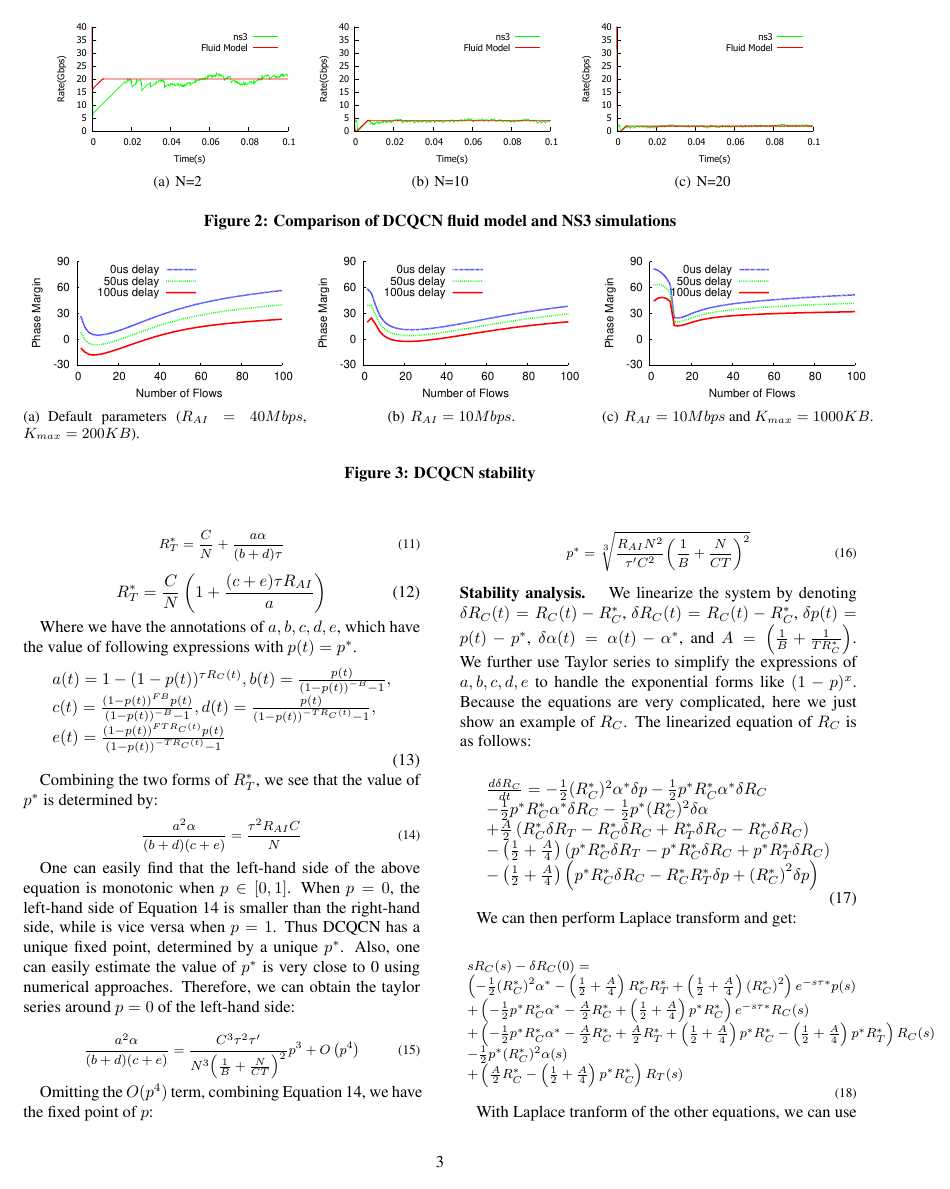
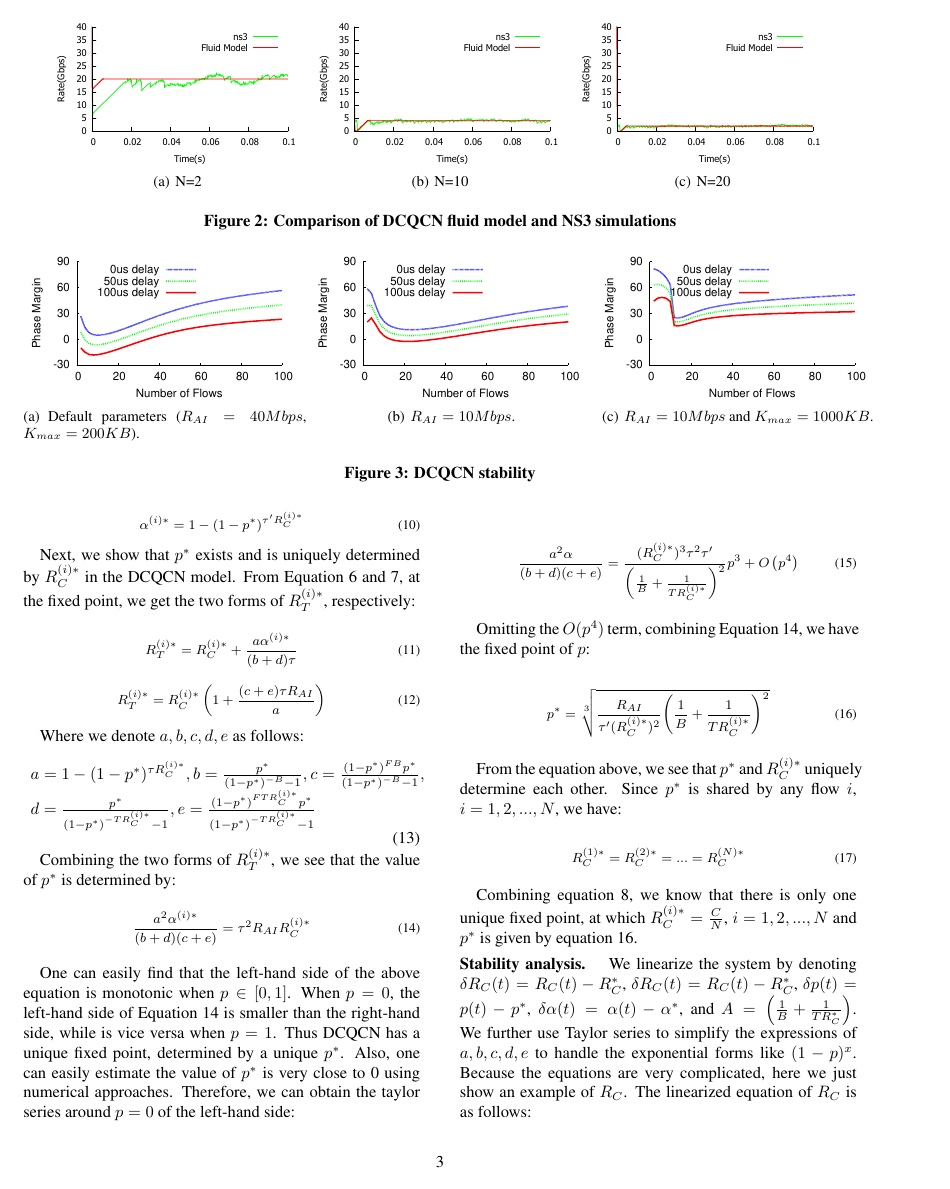
Before and after one commit to jitupadhye-zz/rdma, a LaTeX paper (paper/main.tex, which reads paper/dcqcn-analysis.tex): page 3 of 7. Compiled offline with pdfLaTeX.

Commit message:
fixed point analysis for dcqcn

```diff
--- a/paper/dcqcn-analysis.tex
+++ b/paper/dcqcn-analysis.tex
@@ -42,34 +45,33 @@ $\alpha$ at the fixed points are determined by Equation~\ref{eq:mark} and \ref{e
 \end{equation}
 \begin{equation}
 \small
-\alpha^*  = 1 - {(1 - p^*)^{\frac{{\tau 'C}}{N}}}
+\alpha^{(i)*}  = 1 - {(1 - p^*)^{{\tau '}R_C^{(i)*}}}
 \end{equation}
 
-Next, we show that $p^*$ exists and is unique in the DCQCN model.
-From Equation~\ref{eq:rt} and \ref{eq:rc}, $R_T^*$ has two forms:
+Next, we show that $p^*$ exists and is uniquely determined by $R_C^{(i)*}$ in the DCQCN model.
+From Equation~\ref{eq:rt} and \ref{eq:rc}, at the fixed point, we get the two forms of $R_T^{(i)*}$, respectively:
 
 \begin{equation}
 \small
-{R_T^*} = \frac{C}{N} + \frac{{a\alpha }}{{(b + d)\tau }}
+{R_T^{(i)*}} = R_C^{(i)*} + \frac{{a\alpha^{(i)*} }}{{(b + d)\tau }}
 \end{equation}
 \begin{equation}
-{R_T^*} = \frac{C}{N}\left( {1 + \frac{{(c + e)\tau {R_{AI}}}}{a}} \right)
+\small
+{R_T^{(i)*}} = R_C^{(i)*}\left( {1 + \frac{{(c + e)\tau {R_{AI}}}}{a}} \right)
 \end{equation}
 
-Where we have the annotations of $a, b, c, d, e$, which have the value of following expressions
-with $p(t) = p^*$.
+Where we denote $a, b, c, d, e$ as follows:
 \begin{equation}
 \begin{array}{l}
-a(t) = 1 - {(1 - p(t))^{\tau {R_C}(t)}},b(t) = \frac{{p(t)}}{{{{(1 - p(t))}^{ - B}} - 1}},\\
-c(t) = \frac{{{{(1 - p(t))}^{FB}}p(t)}}{{{{(1 - p(t))}^{ - B}} - 1}},d(t) = \frac{{p(t)}}{{{{(1 - p(t))}^{ - T{R_C}(t)}} - 1}},\\
-e(t) = \frac{{{{(1 - p(t))}^{FT{R_C}(t)}}p(t)}}{{{{(1 - p(t))}^{ - T{R_C}(t)}} - 1}}
+a = 1 - {(1 - p^*)^{\tau {R_C^{(i)*}}}},b = \frac{{p^*}}{{{{(1 - p^*)}^{ - B}} - 1}},c = \frac{{{{(1 - p^*)}^{FB}}p^*}}{{{{(1 - p^*)}^{ - B}} - 1}},\\
+d = \frac{{p^*}}{{{{(1 - p^*)}^{ - T{R_C^{(i)*}}}} - 1}},e = \frac{{{{(1 - p^*)}^{FT{R_C^{(i)*}}}}p^*}}{{{{(1 - p^*)}^{ - T{R_C^{(i)*}}}} - 1}}
 \end{array}
 \end{equation}
 
-Combining the two forms of $R_T^*$, we see that the value of $p^*$ is determined by:
+Combining the two forms of $R_T^{(i)*}$, we see that the value of $p^*$ is determined by:
 \begin{equation}
 \small
-\frac{{{a^2}\alpha }}{{(b + d)(c + e)}} = \frac{{{\tau ^2}{R_{AI}}C}}{N}
+\frac{{{a^2}\alpha^{(i)*} }}{{(b + d)(c + e)}} = {\tau ^2}{R_{AI}}R_C^{(i)*}
 \label{eq:p_fixed}
 \end{equation}
 
@@ -81,15 +83,28 @@ close to 0 using numerical approaches. Therefore, we can obtain the taylor serie
 
 \begin{equation}
 \small
-\frac{{{a^2}\alpha }}{{(b + d)(c + e)}} = \frac{{{C^3}{\tau ^2}\tau '}}{{{N^3}{{\left( {\frac{1}{B} + \frac{N}{{CT}}} \right)}^2}}}{p^3} + O\left( {{p^4}} \right)
+\frac{{{a^2}\alpha }}{{(b + d)(c + e)}} = \frac{{(R_C^{(i)*})^3{\tau ^2}\tau '}}{{{{\left( {\frac{1}{B} + \frac{1}{{TR_C^{(i)*}}}} \right)}^2}}}{p^3} + O\left( {{p^4}} \right)
 \end{equation}
 
 Omitting the $O(p^4)$ term, combining Equation~\ref{eq:p_fixed}, we have the fixed point of $p$:
 
 \begin{equation}
 \small
-{p^*} = \sqrt[3]{{\frac{{{R_{AI}}{N^2}}}{{\tau '{C^2}}}{{\left( {\frac{1}{B} + \frac{N}{{CT}}} \right)}^2}}}
+{p^*} = \sqrt[3]{{\frac{{{R_{AI}}}}{{{\tau '}(R_C^{(i)*})^2}}{{\left( {\frac{1}{B} + \frac{1}{TR_C^{(i)*}}} \right)}^2}}}
+\label{eq:fixedp}
 \end{equation}
+
+From the equation above, we see that $p^*$ and $R_C^{(i)*}$ uniquely determine each other.
+Since $p^*$ is shared by any flow $i$, $i = 1, 2, ..., N$, we have:
+
+\begin{equation}
+\small
+R_C^{(1)*} = R_C^{(2)*} = ... = R_C^{(N)*}
+\end{equation}
+
+Combining equation~\ref{eq:fixedrc}, we know that there is only one unique fixed point, at which
+$R_C^{(i)*} = \frac{C}{N}$, $i = 1, 2, ..., N$ and $p^*$ is given by equation~\ref{eq:fixedp}.
+
 
 \para{Stability analysis.}
 We linearize the system by denoting $\delta {R_C}(t) = {R_C}(t) - R_C^*$, $\delta {R_C}(t) = {R_C}(t) - R_C^*$,
@@ -115,7 +131,8 @@ We can then perform Laplace transform and get:
 s{R_C}(s) - \delta {R_C}(0) = \\
 \left( { - \frac{1}{2}{{(R_C^*)}^2}{\alpha ^*} - \left( {\frac{1}{2} + \frac{A}{4}} \right)R_C^*R_T^* + \left( {\frac{1}{2} + \frac{A}{4}} \right){{(R_C^*)}^2}} \right){e^{ - s\tau *}}p(s)\\
  + \left( { - \frac{1}{2}{p^*}R_C^*{\alpha ^*} - \frac{A}{2}R_C^* + \left( {\frac{1}{2} + \frac{A}{4}} \right){p^*}R_C^*} \right){e^{ - s\tau *}}{R_C}(s)\\
- + \left( { - \frac{1}{2}{p^*}R_C^*{\alpha ^*} - \frac{A}{2}R_C^* + \frac{A}{2}R_T^* + \left( {\frac{1}{2} + \frac{A}{4}} \right){p^*}R_C^* - \left( {\frac{1}{2} + \frac{A}{4}} \right){p^*}R_T^*} \right){R_C}(s)\\
+ + \left( { - \frac{1}{2}{p^*}R_C^*{\alpha ^*} - \frac{A}{2}R_C^* + \frac{A}{2}R_T^* }\right){R_C}(s)\\
+ + \left( { \left( {\frac{1}{2} + \frac{A}{4}} \right){p^*}R_C^* - \left( {\frac{1}{2} + \frac{A}{4}} \right){p^*}R_T^*} \right){R_C}(s)\\
  - \frac{1}{2}{p^*}{(R_C^*)^2}\alpha (s)\\
  + \left( {\frac{A}{2}R_C^* - \left( {\frac{1}{2} + \frac{A}{4}} \right){p^*}R_C^*} \right){R_T}(s)
 \end{array}
```
Also changed, not shown: paper/dcqcn-model.tex (+8 -8 lines), paper/dcqcn-analysis.tex (12 more changed lines).
